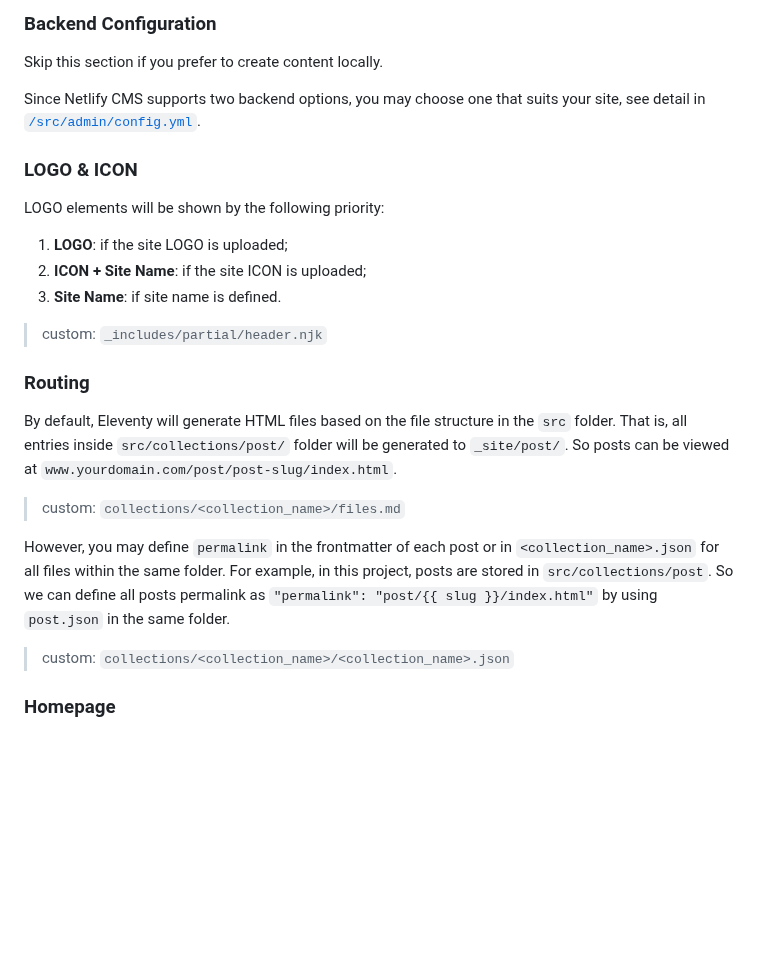
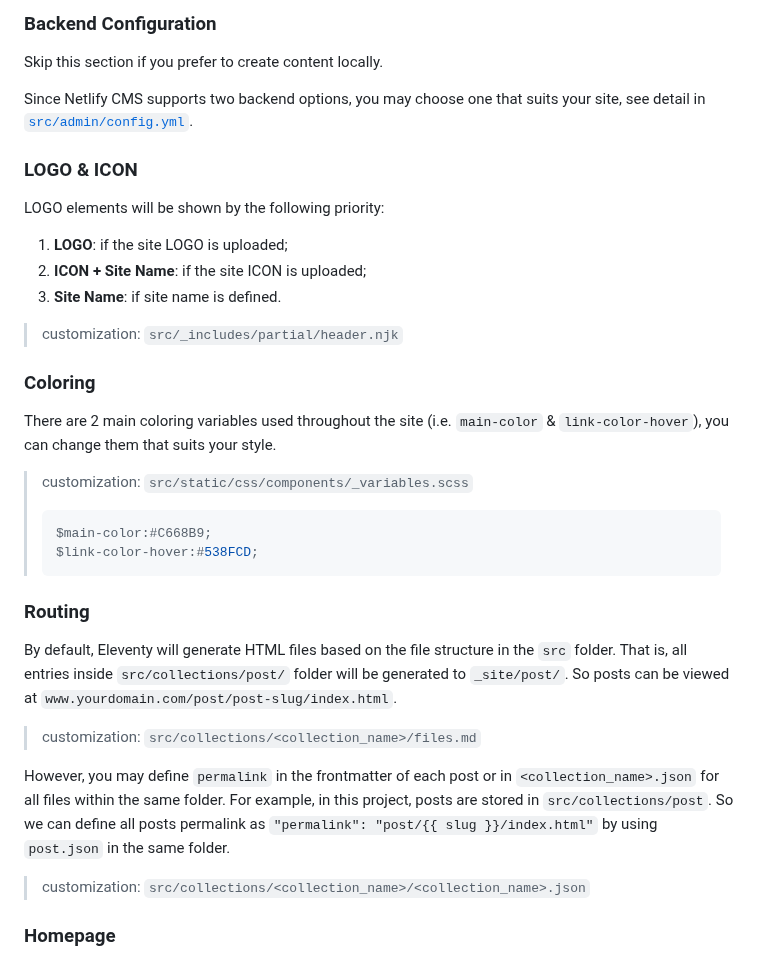
Before and after one commit to huangyuzhang/Fizzy-Jam, a Markdown page: README.md, the part around the change. Rendered like a GitHub page; blank space fills up the shorter version.

Commit message:
update README > coloring customization

````diff
--- a/README.md
+++ b/README.md
@@ -77,7 +77,7 @@ ref: [Update a Forked GitHub Repository](https://fizzy.cc/update-a-forked-reposi
 ### Backend Configuration
 Skip this section if you prefer to create content locally.
 
-Since Netlify CMS supports two backend options, you may choose one that suits your site, see detail in [`/src/admin/config.yml`](src/admin/config.yml).
+Since Netlify CMS supports two backend options, you may choose one that suits your site, see detail in [`src/admin/config.yml`](src/admin/config.yml).
 
 ### LOGO & ICON
 
@@ -86,17 +86,27 @@ LOGO elements will be shown by the following priority:
 2. **ICON + Site Name**: if the site ICON is uploaded;
 3. **Site Name**: if site name is defined.
 
-> custom: `_includes/partial/header.njk`
+> customization: `src/_includes/partial/header.njk`
+
+### Coloring
+
+There are 2 main coloring variables used throughout the site (i.e. `main-color` & `link-color-hover`), you can change them that suits your style.
+
+> customization: `src/static/css/components/_variables.scss`
+> ```scss
+> $main-color:#C668B9;
+> $link-color-hover:#538FCD;
+> ```
 
 ### Routing
 
 By default, Eleventy will generate HTML files based on the file structure in the `src` folder. That is, all entries inside `src/collections/post/` folder will be generated to `_site/post/`. So posts can be viewed at `www.yourdomain.com/post/post-slug/index.html`.
 
-> custom: `collections/<collection_name>/files.md`
+> customization: `src/collections/<collection_name>/files.md`
 
 However, you may define `permalink` in the frontmatter of each post or in `<collection_name>.json` for all files within the same folder. For example, in this project, posts are stored in `src/collections/post`. So we can define all posts permalink as `"permalink": "post/{{ slug }}/index.html"` by using `post.json` in the same folder.
 
-> custom: `collections/<collection_name>/<collection_name>.json`
+> customization: `src/collections/<collection_name>/<collection_name>.json`
 
 ### Homepage
 Between the header section and footer section of the page, the homepage contains a carousel showcase(TODO) at top, following by a list with latest N of posts.
````
